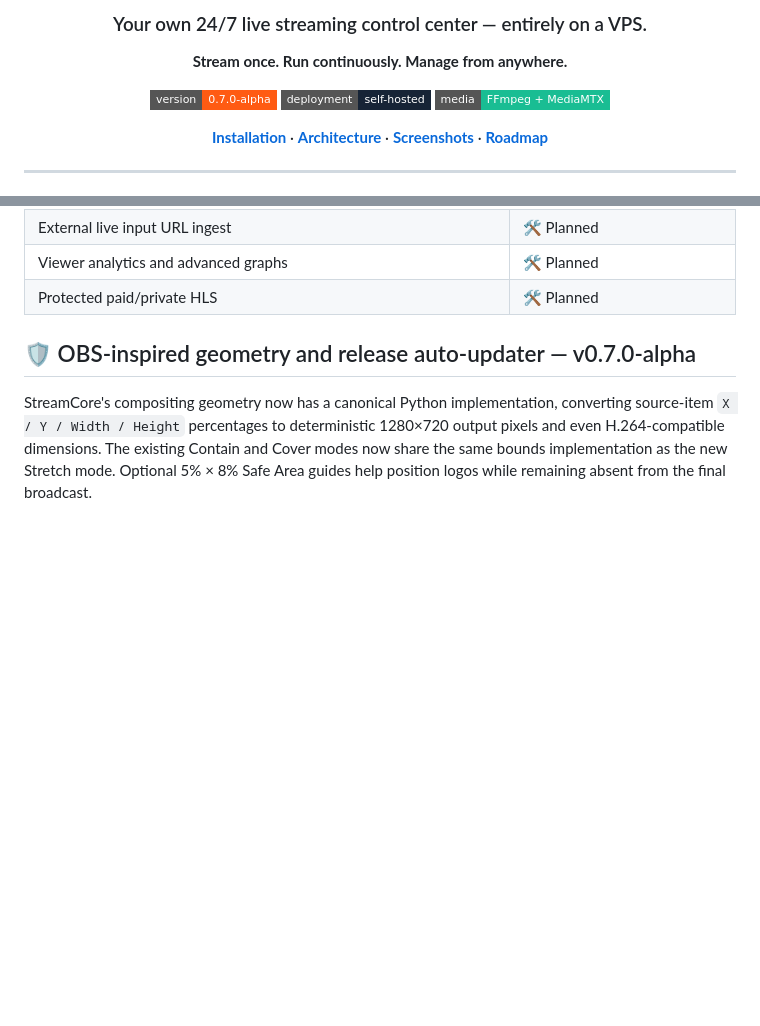
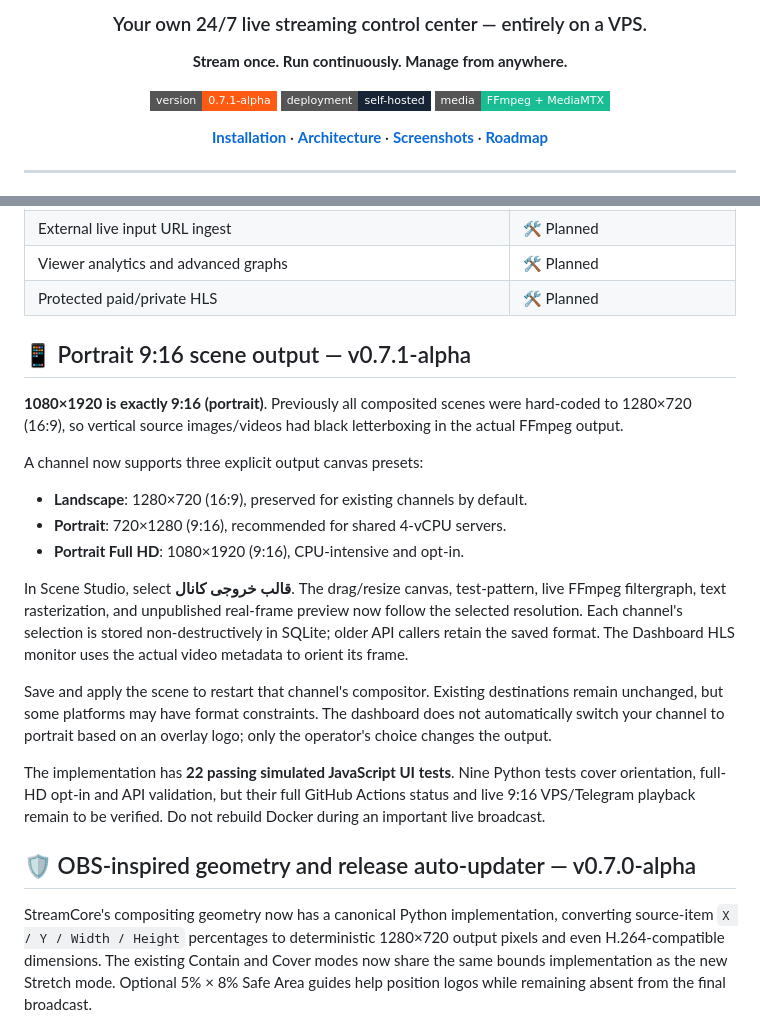
Before and after one commit to hazhanhasani/obs-, a Markdown page: README.md, 2 parts joined by grey strips. Rendered like a GitHub page; badges without logos; blank space fills up the shorter version.

Commit message:
docs(scene): explain proper portrait 9:16 output and safe VPS settings

```diff
--- a/README.md
+++ b/README.md
@@ -6,7 +6,7 @@
 
 **Stream once. Run continuously. Manage from anywhere.**
 
-[![Version](https://img.shields.io/badge/version-0.7.0--alpha-ff5b13?style=flat-square)](https://github.com/hazhanhasani/obs-)
+[![Version](https://img.shields.io/badge/version-0.7.1--alpha-ff5b13?style=flat-square)](https://github.com/hazhanhasani/obs-)
 [![Self Hosted](https://img.shields.io/badge/deployment-self--hosted-172436?style=flat-square)](https://github.com/hazhanhasani/obs-)
 [![Powered by](https://img.shields.io/badge/media-FFmpeg%20%2B%20MediaMTX-19bd93?style=flat-square)](https://github.com/hazhanhasani/obs-)
 
@@ -65,6 +65,35 @@ Unlike a traditional desktop-based streaming setup, **StreamCore runs its media
 | External live input URL ingest | 🛠️ Planned |
 | Viewer analytics and advanced graphs | 🛠️ Planned |
 | Protected paid/private HLS | 🛠️ Planned |
+
+## 📱 Portrait 9:16 scene output — v0.7.1-alpha
+
+**1080×1920 is exactly 9:16 (portrait)**. Previously all composited scenes
+were hard-coded to 1280×720 (16:9), so vertical source images/videos had black
+letterboxing in the actual FFmpeg output.
+
+A channel now supports three explicit output canvas presets:
+
+- **Landscape**: 1280×720 (16:9), preserved for existing channels by default.
+- **Portrait**: 720×1280 (9:16), recommended for shared 4-vCPU servers.
+- **Portrait Full HD**: 1080×1920 (9:16), CPU-intensive and opt-in.
+
+In Scene Studio, select **قالب خروجی کانال**. The drag/resize canvas,
+test-pattern, live FFmpeg filtergraph, text rasterization, and unpublished
+real-frame preview now follow the selected resolution. Each channel's selection
+is stored non-destructively in SQLite; older API callers retain the saved
+format. The Dashboard HLS monitor uses the actual video metadata to orient
+its frame.
+
+Save and apply the scene to restart that channel's compositor. Existing
+destinations remain unchanged, but some platforms may have format constraints.
+The dashboard does not automatically switch your channel to portrait based on
+an overlay logo; only the operator's choice changes the output.
+
+The implementation has **22 passing simulated JavaScript UI tests**. Nine
+Python tests cover orientation, full-HD opt-in and API validation, but their
+full GitHub Actions status and live 9:16 VPS/Telegram playback remain to be
+verified. Do not rebuild Docker during an important live broadcast.
 
 ## 🛡️ OBS-inspired geometry and release auto-updater — v0.7.0-alpha
 
```
